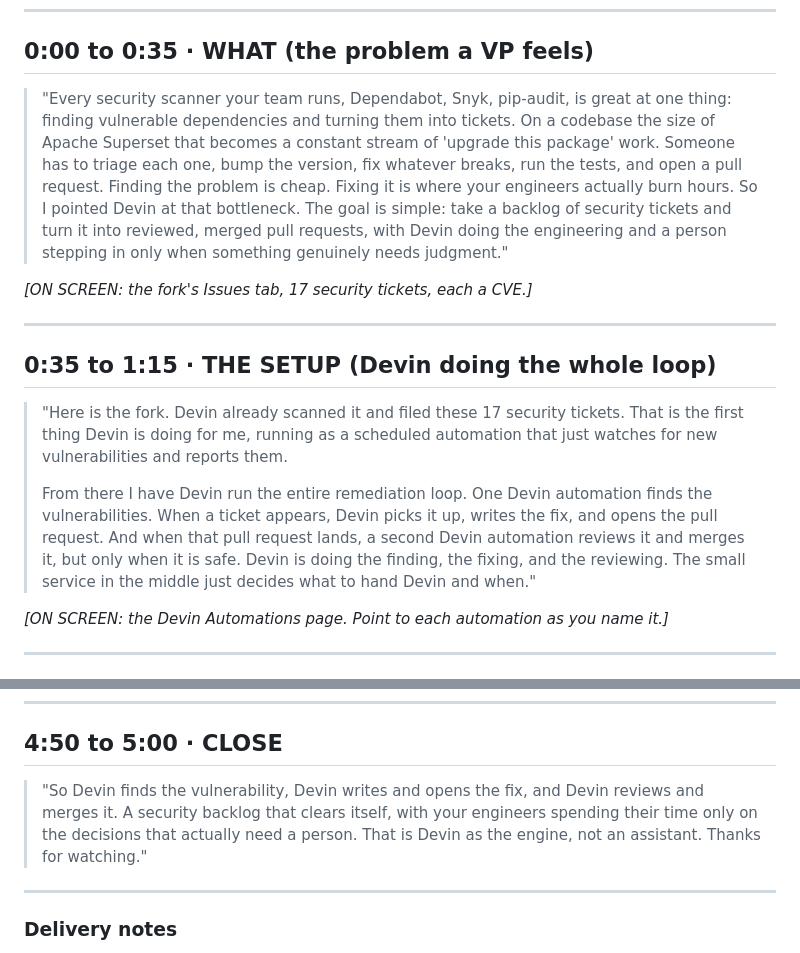
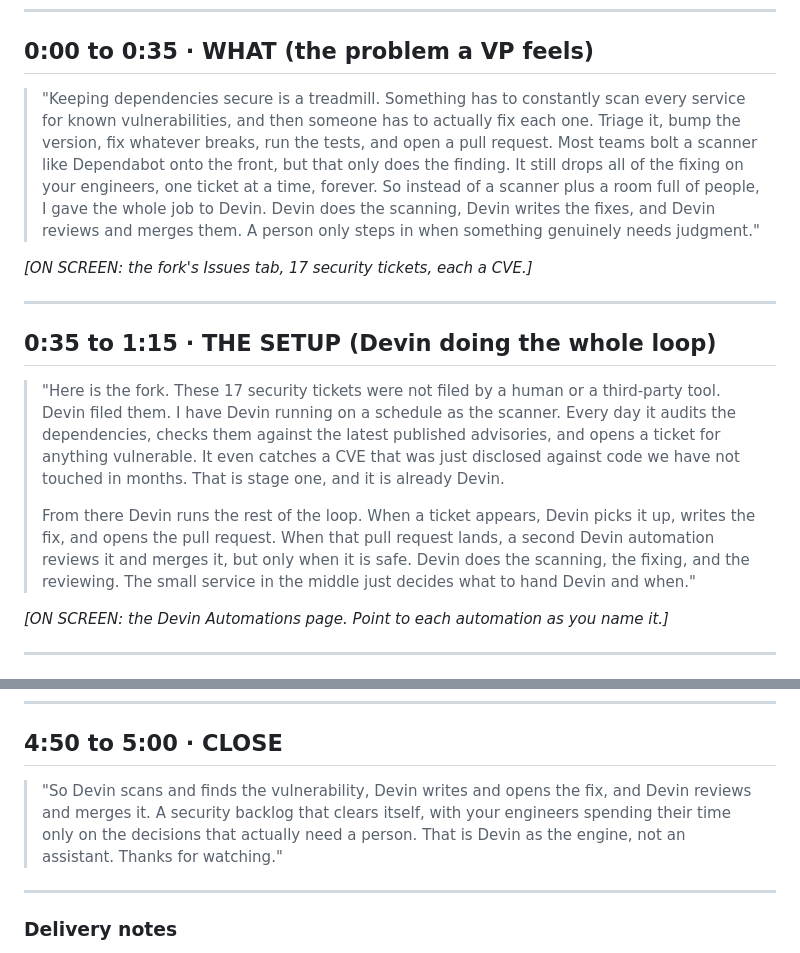
Before and after one commit to deonmenezes/devin-remediation-engine, a Markdown page: LOOM_SCRIPT.md, 2 parts joined by grey strips. Drawn GitHub-style.

Commit message:
Foreground Devin as the scanner (stage 1) in Loom script

```diff
--- a/LOOM_SCRIPT.md
+++ b/LOOM_SCRIPT.md
@@ -19,14 +19,13 @@ workflow problem end to end. Devin is the hero. Your code is the thin layer that
 
 ## 0:00 to 0:35 · WHAT (the problem a VP feels)
 
-> "Every security scanner your team runs, Dependabot, Snyk, pip-audit, is great at one thing:
-> finding vulnerable dependencies and turning them into tickets. On a codebase the size of
-> Apache Superset that becomes a constant stream of 'upgrade this package' work. Someone has
-> to triage each one, bump the version, fix whatever breaks, run the tests, and open a pull
-> request. Finding the problem is cheap. Fixing it is where your engineers actually burn hours.
-> So I pointed Devin at that bottleneck. The goal is simple: take a backlog of security tickets
-> and turn it into reviewed, merged pull requests, with Devin doing the engineering and a person
-> stepping in only when something genuinely needs judgment."
+> "Keeping dependencies secure is a treadmill. Something has to constantly scan every service
+> for known vulnerabilities, and then someone has to actually fix each one. Triage it, bump the
+> version, fix whatever breaks, run the tests, and open a pull request. Most teams bolt a scanner
+> like Dependabot onto the front, but that only does the finding. It still drops all of the fixing
+> on your engineers, one ticket at a time, forever. So instead of a scanner plus a room full of
+> people, I gave the whole job to Devin. Devin does the scanning, Devin writes the fixes, and Devin
+> reviews and merges them. A person only steps in when something genuinely needs judgment."
 
 *[ON SCREEN: the fork's Issues tab, 17 security tickets, each a CVE.]*
 
@@ -34,15 +33,16 @@ workflow problem end to end. Devin is the hero. Your code is the thin layer that
 
 ## 0:35 to 1:15 · THE SETUP (Devin doing the whole loop)
 
-> "Here is the fork. Devin already scanned it and filed these 17 security tickets. That is the
-> first thing Devin is doing for me, running as a scheduled automation that just watches for new
-> vulnerabilities and reports them.
+> "Here is the fork. These 17 security tickets were not filed by a human or a third-party tool.
+> Devin filed them. I have Devin running on a schedule as the scanner. Every day it audits the
+> dependencies, checks them against the latest published advisories, and opens a ticket for
+> anything vulnerable. It even catches a CVE that was just disclosed against code we have not
+> touched in months. That is stage one, and it is already Devin.
 >
-> From there I have Devin run the entire remediation loop. One Devin automation finds the
-> vulnerabilities. When a ticket appears, Devin picks it up, writes the fix, and opens the pull
-> request. And when that pull request lands, a second Devin automation reviews it and merges it,
-> but only when it is safe. Devin is doing the finding, the fixing, and the reviewing. The small
-> service in the middle just decides what to hand Devin and when."
+> From there Devin runs the rest of the loop. When a ticket appears, Devin picks it up, writes the
+> fix, and opens the pull request. When that pull request lands, a second Devin automation reviews
+> it and merges it, but only when it is safe. Devin does the scanning, the fixing, and the
+> reviewing. The small service in the middle just decides what to hand Devin and when."
 
 *[ON SCREEN: the Devin Automations page. Point to each automation as you name it.]*
 
@@ -124,10 +124,10 @@ tests, and opening the PR that says Closes #75 #74 #73…]*
 
 ## 4:50 to 5:00 · CLOSE
 
-> "So Devin finds the vulnerability, Devin writes and opens the fix, and Devin reviews and merges
-> it. A security backlog that clears itself, with your engineers spending their time only on the
-> decisions that actually need a person. That is Devin as the engine, not an assistant. Thanks for
-> watching."
+> "So Devin scans and finds the vulnerability, Devin writes and opens the fix, and Devin reviews
+> and merges it. A security backlog that clears itself, with your engineers spending their time
+> only on the decisions that actually need a person. That is Devin as the engine, not an assistant.
+> Thanks for watching."
 
 ---
 
```
